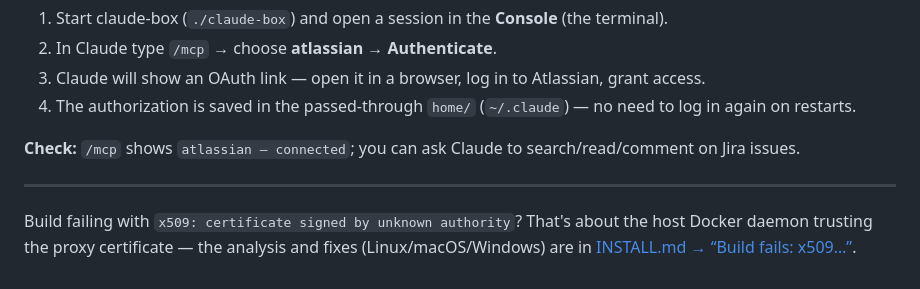
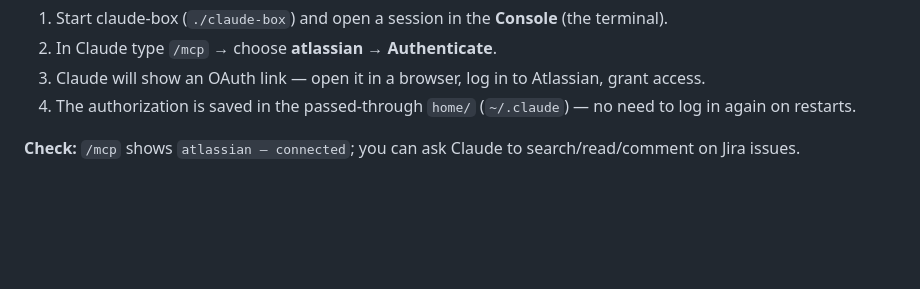
Before and after one commit to killmenot/claude-box, a Markdown page: README.md, the part around one of its changes. Drawn GitHub-style; blank space fills up the shorter version.

```diff
--- a/README.md
+++ b/README.md
@@ -129,9 +126,3 @@ Authorization — **once**:
 4. The authorization is saved in the passed-through `home/` (`~/.claude`) — no need to log in again on restarts.
 
 **Check:** `/mcp` shows `atlassian — connected`; you can ask Claude to search/read/comment on Jira issues.
-
----
-
-Build failing with `x509: certificate signed by unknown authority`? That's about the host
-Docker daemon trusting the proxy certificate — the analysis and fixes (Linux/macOS/Windows) are in
-[INSTALL.md → “Build fails: x509…”](INSTALL.md#build-fails-x509-certificate-signed-by-unknown-authority).
```
Also changed, not shown: other parts of README.md (+13 -16 lines), docs/screenshots/00-start.png (added), docs/screenshots/01-workspace.png (added), docs/screenshots/02-chat.png (added), docs/screenshots/03-question.png (added), docs/screenshots/04-search.png (added), docs/screenshots/05-terminal.png (added).
